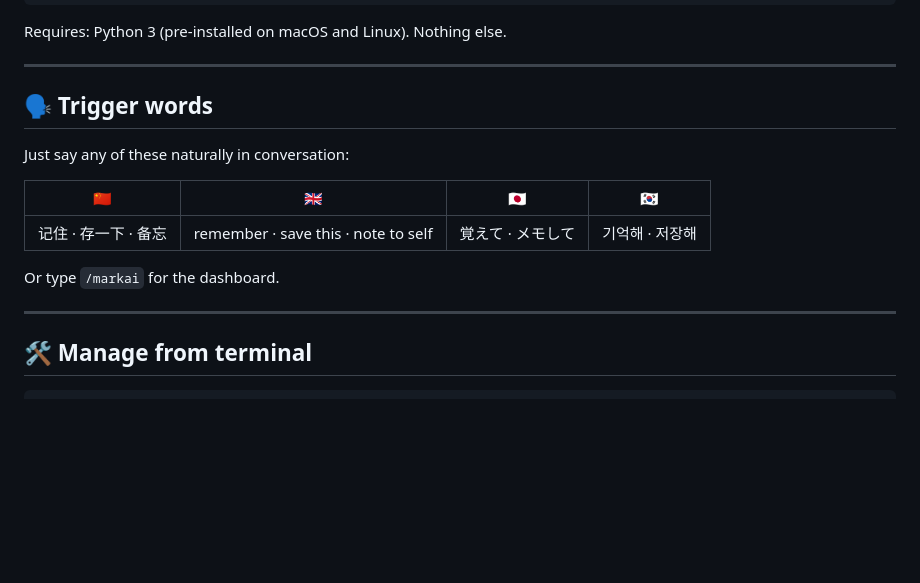
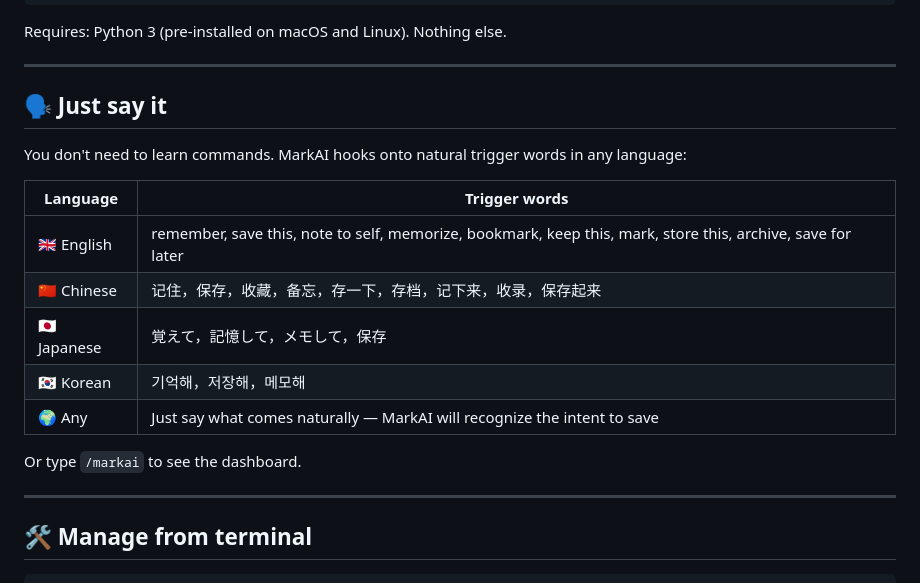
Before and after one commit to brickhu/markai, a Markdown page: README.md, the part around the change. Rendered like a GitHub page; blank space fills up the shorter version.

Commit message:
🗣️ Language-aware trigger words display; expand word list

```diff
--- a/README.md
+++ b/README.md
@@ -115,15 +115,19 @@ Requires: Python 3 (pre-installed on macOS and Linux). Nothing else.
 
 ---
 
-## 🗣️ Trigger words
+## 🗣️ Just say it
 
-Just say any of these naturally in conversation:
+You don't need to learn commands. MarkAI hooks onto natural trigger words in any language:
 
-| 🇨🇳 | 🇬🇧 | 🇯🇵 | 🇰🇷 |
-|-----|-----|-----|-----|
-| 记住 · 存一下 · 备忘 | remember · save this · note to self | 覚えて · メモして | 기억해 · 저장해 |
+| Language | Trigger words |
+|----------|--------------|
+| 🇬🇧 English | remember, save this, note to self, memorize, bookmark, keep this, mark, store this, archive, save for later |
+| 🇨🇳 Chinese | 记住，保存，收藏，备忘，存一下，存档，记下来，收录，保存起来 |
+| 🇯🇵 Japanese | 覚えて，記憶して，メモして，保存 |
+| 🇰🇷 Korean | 기억해，저장해，메모해 |
+| 🌍 Any | Just say what comes naturally — MarkAI will recognize the intent to save |
 
-Or type `/markai` for the dashboard.
+Or type `/markai` to see the dashboard.
 
 ---
 
```
Also changed, not shown: README_CN.md (+10 -6 lines).
